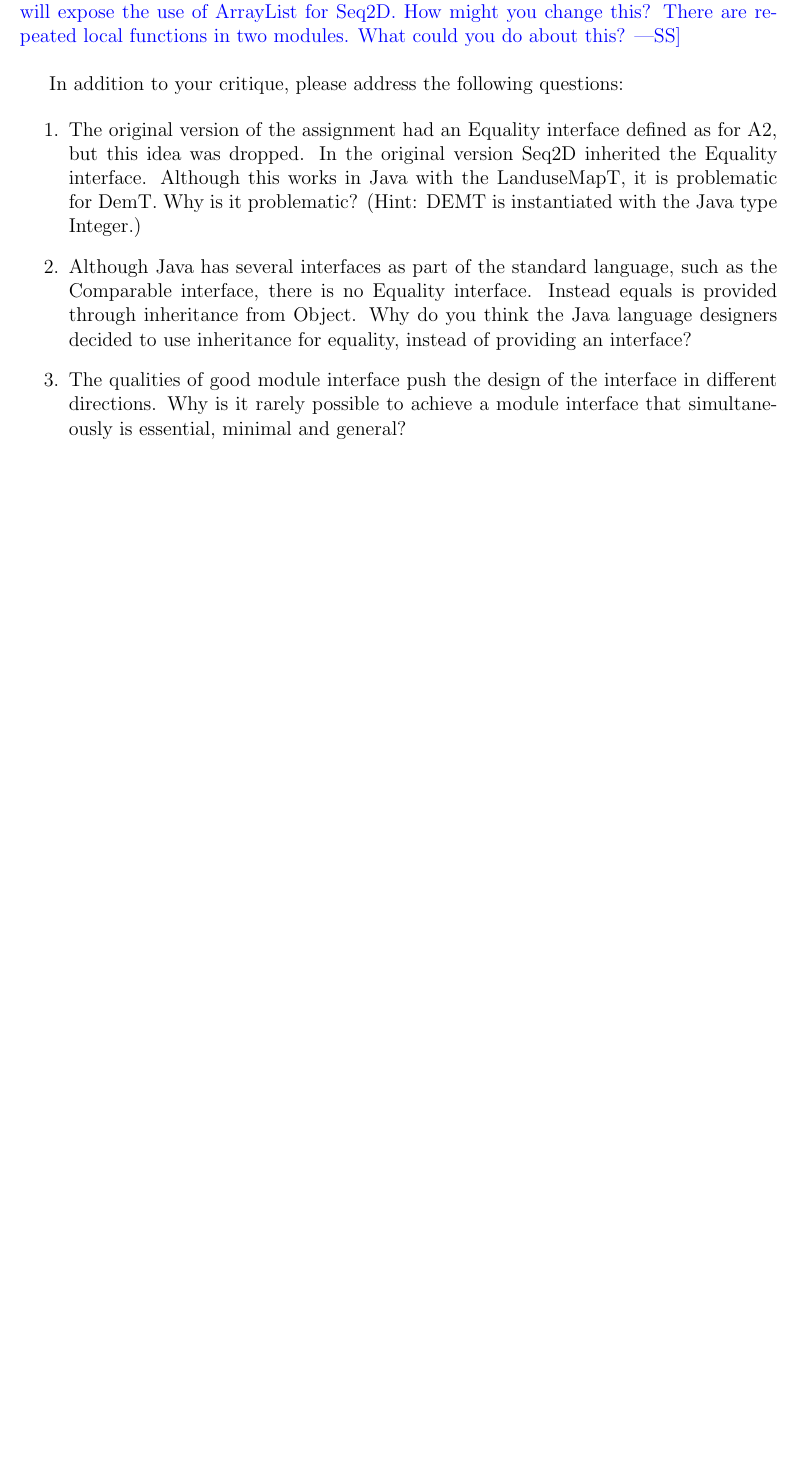
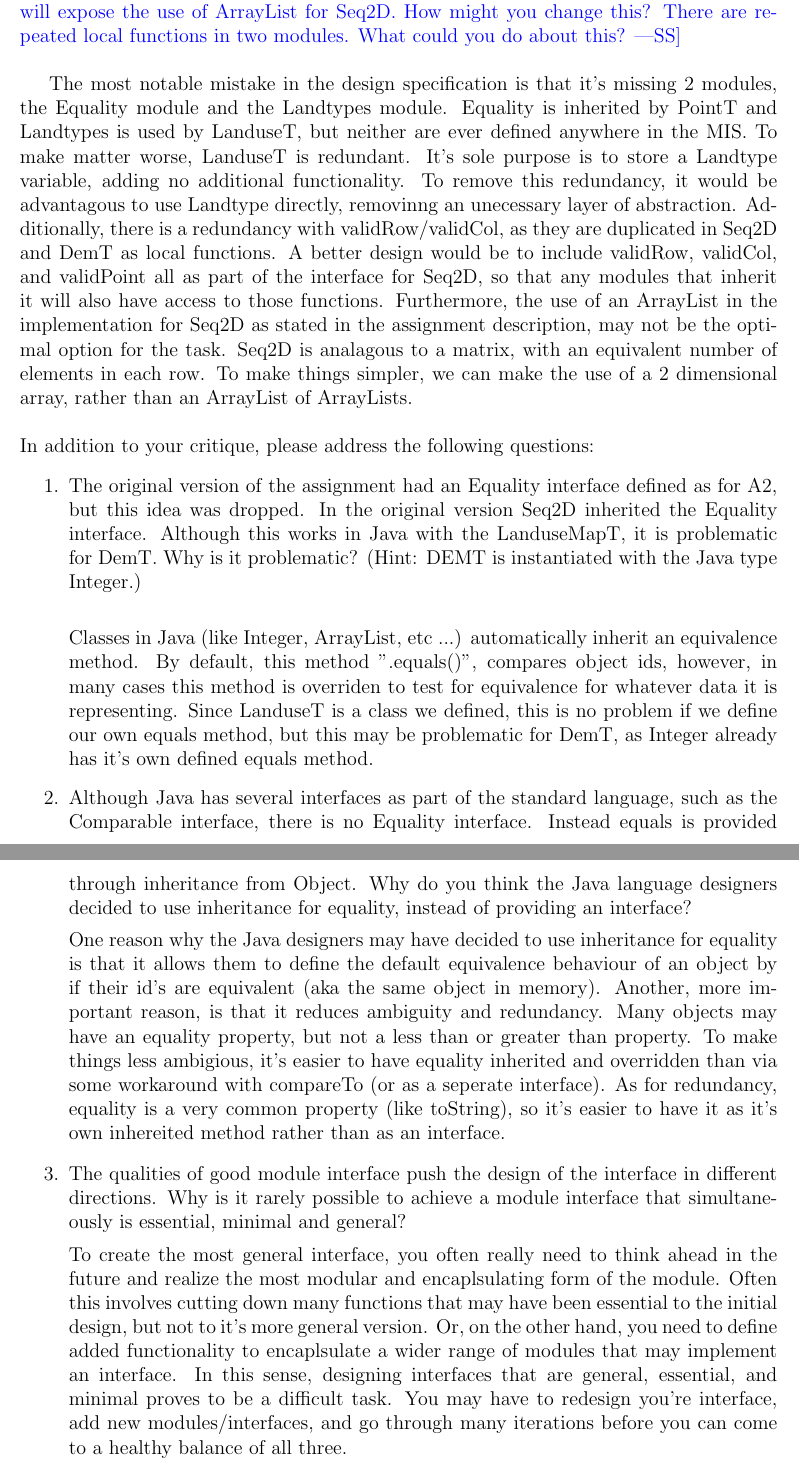
Before and after one commit to jaymody/2aa4, a LaTeX document (A3/spec.tex): part of page 13 of 13 before the commit and two parts of pages 13 and 14 of 14 after it, the two joined at a grey line, cut so that both start at the same text, the shorter picture padded with empty space. Compiled offline with pdfLaTeX.

Commit message:
answers for questions, critique of MIS, and final parts of MIS filled in

```diff
--- a/A3/spec.tex
+++ b/A3/spec.tex
@@ -467,6 +467,17 @@ given in the assignment description, will expose the use of ArrayList for Seq2D.
  How might you change this?  There are repeated local functions in two modules.
 What could you do about this?}\\
 
+The most notable mistake in the design specification is that it's missing 2 modules, the Equality module and the Landtypes module.
+Equality is inherited by PointT and Landtypes is used by LanduseT, but neither are ever defined anywhere in the MIS. To make matter worse,
+LanduseT is redundant. It's sole purpose is to store a Landtype variable, adding no additional functionality.
+To remove this redundancy, it would be advantagous to use Landtype directly, removinng an unecessary layer of abstraction.
+Additionally, there is a redundancy with validRow/validCol, as they are duplicated in Seq2D and DemT as local functions.
+A better design would be to include validRow, validCol, and validPoint all as part of the interface for
+Seq2D, so that any modules that inherit it will also have access to those functions.
+Furthermore, the use of an ArrayList in the implementation for Seq2D as stated in the assignment description,
+may not be the optimal option for the task. Seq2D is analagous to a matrix, with an equivalent number of
+elements in each row. To make things simpler, we can make the use of a 2 dimensional array, rather than an ArrayList of ArrayLists.
+\\\\
 In addition to your critique, please address the following questions:
 
 \begin{enumerate}
@@ -474,15 +485,40 @@ In addition to your critique, please address the following questions:
   as for A2, but this idea was dropped.  In the original version Seq2D inherited
   the Equality interface.  Although this works in Java with the LanduseMapT, it is
   problematic for DemT.  Why is it problematic?  (Hint: DEMT is instantiated
-  with the Java type Integer.)
+  with the Java type Integer.)\\
+
+  Classes in Java (like Integer, ArrayList, etc ...) automatically inherit an equivalence method.
+  By default, this method ".equals()", compares object ids, however, in many cases this method is overriden to test for equivalence for
+  whatever data it is representing. Since LanduseT is a class we defined, this is no problem if we define our own equals method,
+  but this may be problematic for DemT, as Integer already has it's own defined equals method.
+
 \item Although Java has several interfaces as part of the standard language,
   such as the Comparable interface, there is no Equality interface.  Instead
   equals is provided through inheritance from Object.  Why do you think the
   Java language designers decided to use inheritance for equality, instead of
   providing an interface?
+
+  One reason why the Java designers may have decided to use inheritance for equality is that
+  it allows them to define the default equivalence behaviour of an object by if their id's are equivalent (aka the same object in memory).
+  Another, more important reason, is that it reduces ambiguity and redundancy.
+  Many objects may have an equality property, but not a less than or greater than property. To make
+  things less ambigious, it's easier to have equality inherited and overridden than via some workaround
+  with compareTo (or as a seperate interface). As for redundancy, equality is a very common property (like toString),
+  so it's easier to have it as it's own inhereited method rather than as an interface.
+
 \item The qualities of good module interface push the design of the interface in
   different directions. Why is it rarely possible to achieve a module interface
   that simultaneously is essential, minimal and general?
+
+  To create the most general interface, you often really need to think ahead in the future
+  and realize the most modular and encaplsulating form of the module. Often this involves cutting
+  down many functions that may have been essential to the initial design, but not to it's
+  more general version. Or, on the other hand, you need to define added functionality to
+  encaplsulate a wider range of modules that may implement an interface. In this sense, designing
+  interfaces that are general, essential, and minimal proves to be a difficult task. You may
+  have to redesign you're interface, add new modules/interfaces, and go through many iterations
+  before you can come to a healthy balance of all three.
+
 \end{enumerate}
 
 \end {document}
```
Also changed, not shown: A3/spec.pdf, A3/spec.tex (6 more changed lines).
